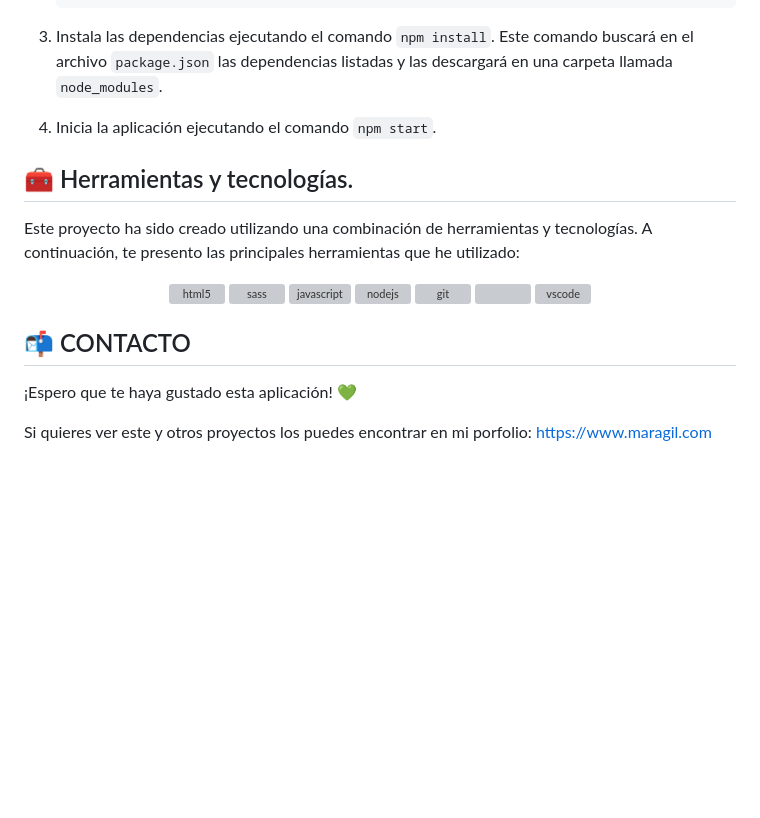
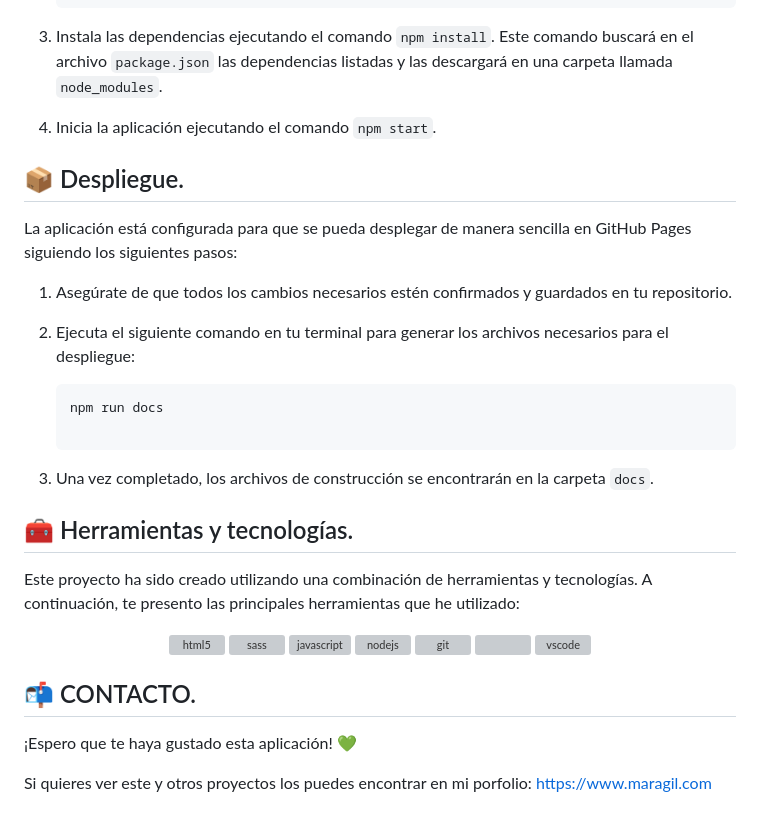
Before and after one commit to maragil/awesome-profile-cards, a Markdown page: README.md, the part around one of its changes. Rendered like a GitHub page; blank space fills up the shorter version; grey boxes are pictures that could not be loaded.

````diff
--- a/README.md
+++ b/README.md
@@ -52,6 +52,19 @@ Para poder ejecutar y utilizar este proyecto, sigue los siguientes pasos:
 4. Inicia la aplicación ejecutando el comando `npm start`.
 
 
+## 📦 Despliegue.
+
+La aplicación está configurada para que se pueda desplegar de manera sencilla en GitHub Pages siguiendo los siguientes pasos:
+  1. Asegúrate de que todos los cambios necesarios estén confirmados y guardados en tu repositorio.
+  2. Ejecuta el siguiente comando en tu terminal para generar los archivos necesarios para el despliegue:
+
+     ```bash
+     npm run docs
+
+     ```
+  3. Una vez completado, los archivos de construcción se encontrarán en la carpeta `docs`.
+
+
 ## 🧰 Herramientas y tecnologías.
 
 Este proyecto ha sido creado utilizando una combinación de herramientas y tecnologías. A continuación, te presento las principales herramientas que he utilizado:
@@ -66,7 +79,7 @@ Este proyecto ha sido creado utilizando una combinación de herramientas y tecno
  <a href="https://code.visualstudio.com/" target="_blank" rel="noreferrer"> <img src="https://raw.githubusercontent.com/devicons/devicon/master/icons/vscode/vscode-original.svg" alt="vscode" width="40" height="40"/> </a>
 </p>
 
-## 📬 CONTACTO
+## 📬 CONTACTO.
 ¡Espero que te haya gustado esta aplicación! 💚
 
 Si quieres ver este y otros proyectos los puedes encontrar en mi porfolio: <https://www.maragil.com>
````
Also changed, not shown: other parts of README.md (+2 -2 lines).
